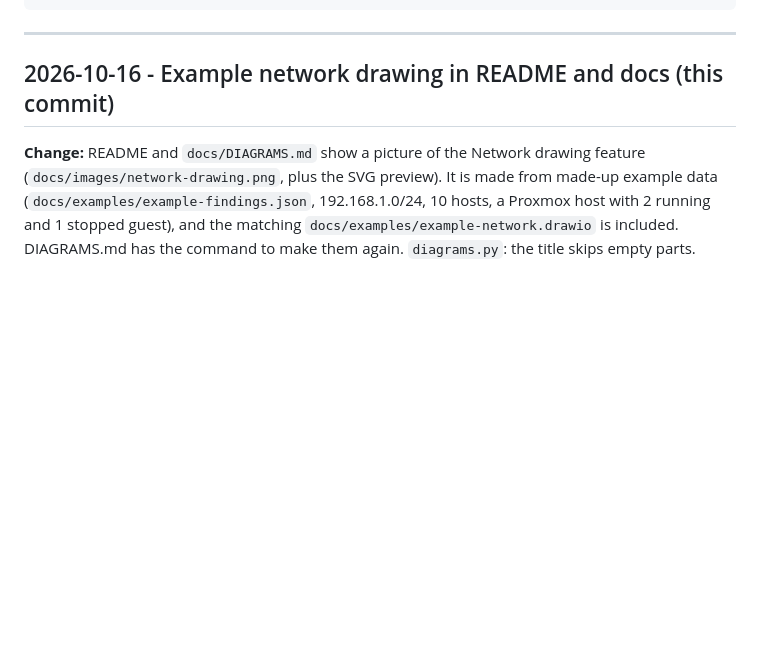
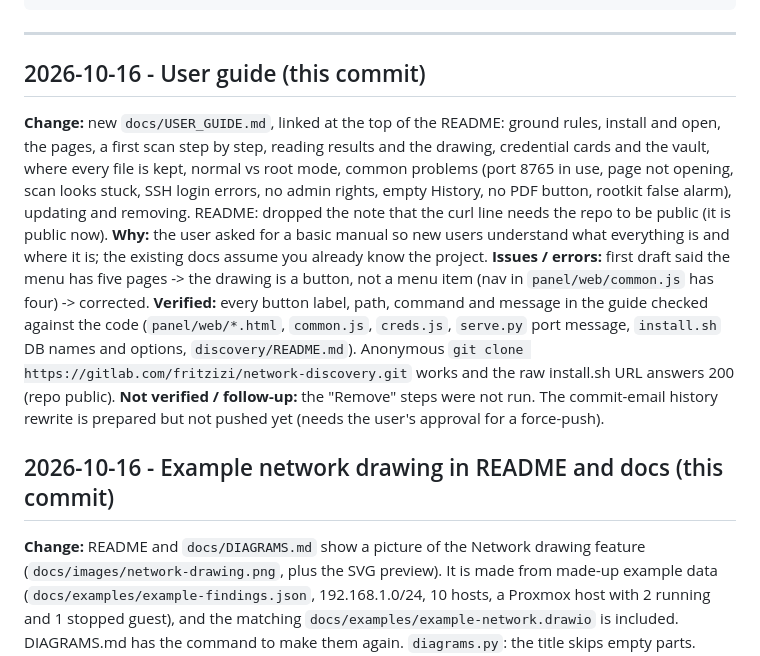
Before and after one commit to arielfriedman/Network-Discovery, a Markdown page: docs/DEVLOG.md, the part around the change. GitHub-like rendering; blank space fills up the shorter version.

````diff
--- a/docs/DEVLOG.md
+++ b/docs/DEVLOG.md
@@ -31,6 +31,24 @@ Entry template:
 ```
 
 ---
+
+## 2026-10-16 - User guide (this commit)
+**Change:** new `docs/USER_GUIDE.md`, linked at the top of the README: ground rules, install and
+open, the pages, a first scan step by step, reading results and the drawing, credential cards and
+the vault, where every file is kept, normal vs root mode, common problems (port 8765 in use, page
+not opening, scan looks stuck, SSH login errors, no admin rights, empty History, no PDF button,
+rootkit false alarm), updating and removing. README: dropped the note that the curl line needs the
+repo to be public (it is public now).
+**Why:** the user asked for a basic manual so new users understand what everything is and where it
+is; the existing docs assume you already know the project.
+**Issues / errors:** first draft said the menu has five pages -> the drawing is a button, not a menu
+item (nav in `panel/web/common.js` has four) -> corrected.
+**Verified:** every button label, path, command and message in the guide checked against the code
+(`panel/web/*.html`, `common.js`, `creds.js`, `serve.py` port message, `install.sh` DB names and
+options, `discovery/README.md`). Anonymous `git clone https://gitlab.com/fritzizi/network-discovery.git`
+works and the raw install.sh URL answers 200 (repo public).
+**Not verified / follow-up:** the "Remove" steps were not run. The commit-email history rewrite is
+prepared but not pushed yet (needs the user's approval for a force-push).
 
 ## 2026-10-16 - Example network drawing in README and docs (this commit)
 **Change:** README and `docs/DIAGRAMS.md` show a picture of the Network drawing feature
````
Also changed, not shown: README.md (+3 -3 lines), docs/USER_GUIDE.md (added, +358 -0 lines).
